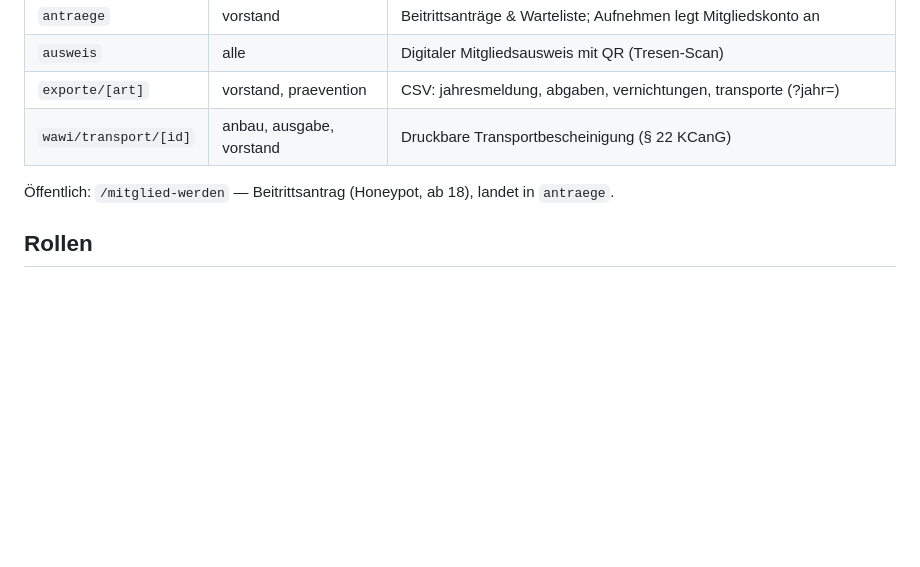
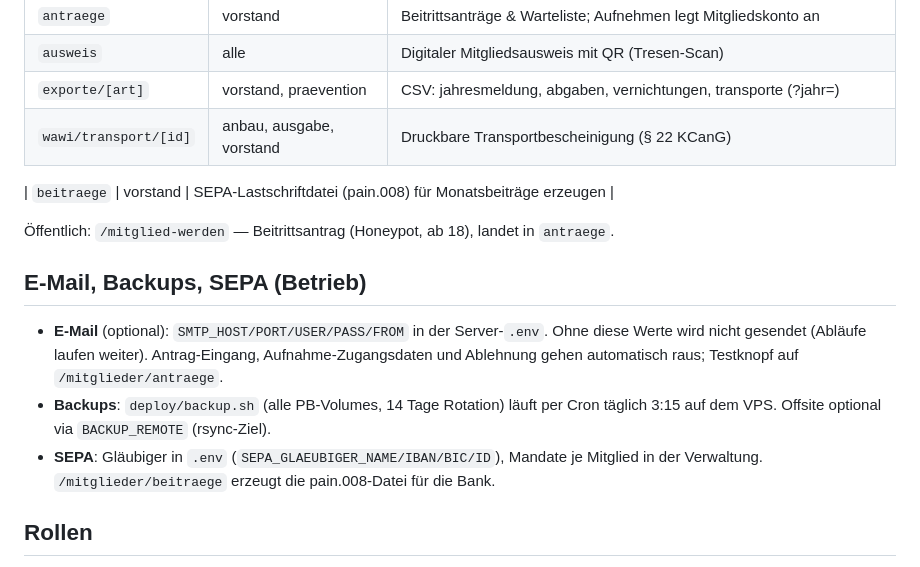
Before and after one commit to bombastix-byte/canna-vereine, a Markdown page: SYSTEM-UEBERSICHT.md, the part around the change. Drawn GitHub-style; blank space fills up the shorter version.

Commit message:
Doku: E-Mail/Backups/SEPA in System-Uebersicht
Co-Authored-By: Claude Opus 4.8 <noreply@anthropic.com>

```diff
--- a/SYSTEM-UEBERSICHT.md
+++ b/SYSTEM-UEBERSICHT.md
@@ -19,7 +19,14 @@ Astro-5 + PocketBase-Stack. Deckt die vollständige KCanG-Kette ab.
 | `exporte/[art]` | vorstand, praevention | CSV: jahresmeldung, abgaben, vernichtungen, transporte (?jahr=) |
 | `wawi/transport/[id]` | anbau, ausgabe, vorstand | Druckbare Transportbescheinigung (§ 22 KCanG) |
 
+| `beitraege` | vorstand | SEPA-Lastschriftdatei (pain.008) für Monatsbeiträge erzeugen |
+
 Öffentlich: `/mitglied-werden` — Beitrittsantrag (Honeypot, ab 18), landet in `antraege`.
+
+## E-Mail, Backups, SEPA (Betrieb)
+- **E-Mail** (optional): `SMTP_HOST/PORT/USER/PASS/FROM` in der Server-`.env`. Ohne diese Werte wird nicht gesendet (Abläufe laufen weiter). Antrag-Eingang, Aufnahme-Zugangsdaten und Ablehnung gehen automatisch raus; Testknopf auf `/mitglieder/antraege`.
+- **Backups**: `deploy/backup.sh` (alle PB-Volumes, 14 Tage Rotation) läuft per Cron täglich 3:15 auf dem VPS. Offsite optional via `BACKUP_REMOTE` (rsync-Ziel).
+- **SEPA**: Gläubiger in `.env` (`SEPA_GLAEUBIGER_NAME/IBAN/BIC/ID`), Mandate je Mitglied in der Verwaltung. `/mitglieder/beitraege` erzeugt die pain.008-Datei für die Bank.
 
 ## Rollen
 `mitglied · ausgabe · anbau · praevention · vorstand` (Mehrfach; Vorstand = Vollzugriff).
```
